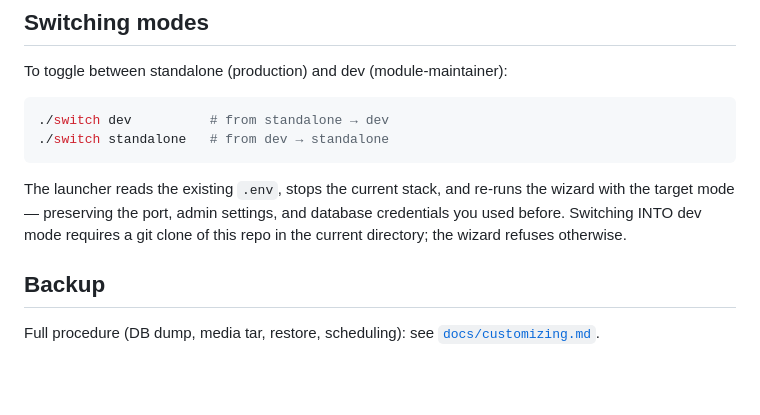
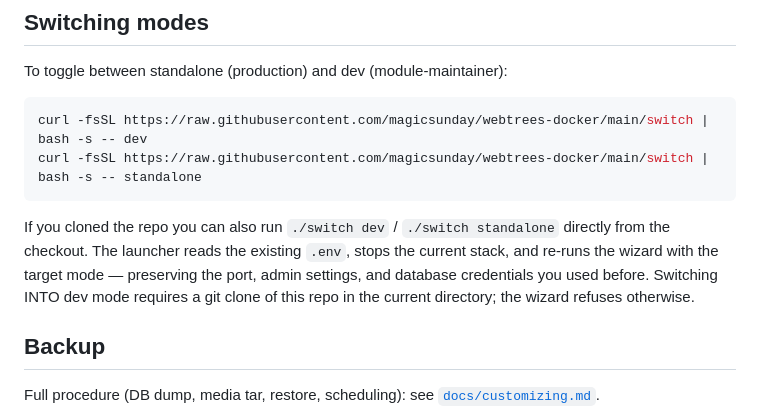
Before and after one commit to magicsunday/webtrees-docker, a Markdown page: README.md, the part around the change. Drawn GitHub-style; blank space fills up the shorter version.

Commit message:
GH-123: Document curl-pipe-bash form for ./switch in README
The curl-pipe-bash install leaves no `switch` script in the install
dir, so the README's `./switch dev` snippet fails with "No such file
or directory" for any operator who didn't clone the repo. README now
shows the canonical `curl -fsSL .../switch | bash -s -- dev` form
first, with a note that the local `./switch` is available to repo
cloners. Matches the existing curl-pipe-bash form used for install
and upgrade elsewhere in the same doc.

Closes #123.

````diff
--- a/README.md
+++ b/README.md
@@ -203,15 +203,17 @@ docker compose up -d
 To toggle between standalone (production) and dev (module-maintainer):
 
 ```bash
-./switch dev          # from standalone → dev
-./switch standalone   # from dev → standalone
+curl -fsSL https://raw.githubusercontent.com/magicsunday/webtrees-docker/main/switch | bash -s -- dev
+curl -fsSL https://raw.githubusercontent.com/magicsunday/webtrees-docker/main/switch | bash -s -- standalone
 ```
 
-The launcher reads the existing `.env`, stops the current stack, and
-re-runs the wizard with the target mode — preserving the port, admin
-settings, and database credentials you used before. Switching INTO dev
-mode requires a git clone of this repo in the current directory; the
-wizard refuses otherwise.
+If you cloned the repo you can also run `./switch dev` / `./switch
+standalone` directly from the checkout. The launcher reads the
+existing `.env`, stops the current stack, and re-runs the wizard with
+the target mode — preserving the port, admin settings, and database
+credentials you used before. Switching INTO dev mode requires a git
+clone of this repo in the current directory; the wizard refuses
+otherwise.
 
 ## Backup
 
````
